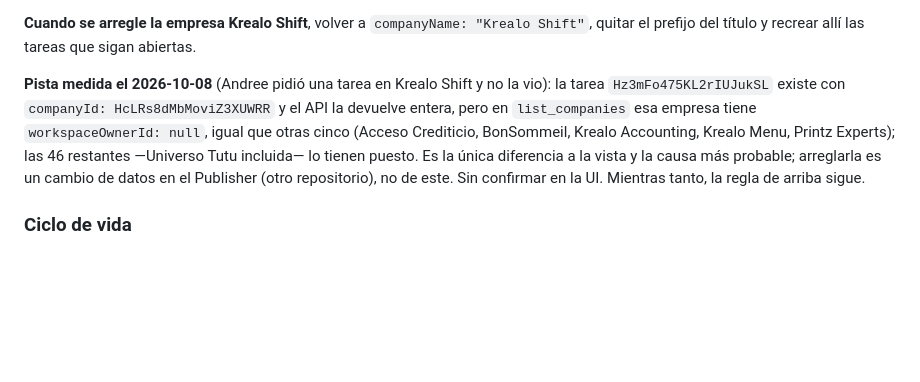
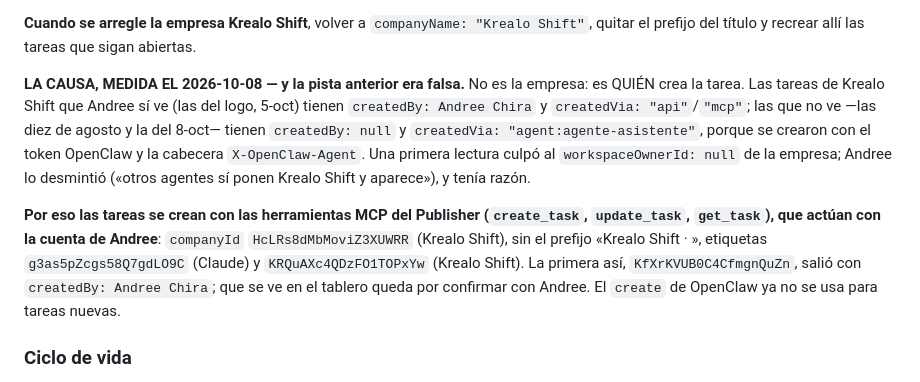
Before and after one commit to kwsystems/krealo-shift, a Markdown page: CLAUDE.md, the part around the change. Drawn GitHub-style; blank space fills up the shorter version.

Commit message:
CLAUDE.md: las tareas invisibles eran las creadas con el token de agente, no la empresa
Co-Authored-By: Claude Opus 5.5 <noreply@anthropic.com>
Claude-Session: https://claude.ai/code/session_01X4d9SaMWZZHMfDFiuKNGZL

```diff
--- a/CLAUDE.md
+++ b/CLAUDE.md
@@ -80,13 +80,20 @@ apunta a su reemplazo. No fue posible moverlas: `companyName` no es editable en
 **Cuando se arregle la empresa Krealo Shift**, volver a `companyName: "Krealo Shift"`,
 quitar el prefijo del título y recrear allí las tareas que sigan abiertas.
 
-**Pista medida el 2026-10-08** (Andree pidió una tarea en Krealo Shift y no la vio): la
-tarea `Hz3mFo475KL2rIUJukSL` existe con `companyId: HcLRs8dMbMoviZ3XUWRR` y el API la
-devuelve entera, pero en `list_companies` esa empresa tiene `workspaceOwnerId: null`, igual
-que otras cinco (Acceso Crediticio, BonSommeil, Krealo Accounting, Krealo Menu, Printz
-Experts); las 46 restantes —Universo Tutu incluida— lo tienen puesto. Es la única diferencia
-a la vista y la causa más probable; arreglarla es un cambio de datos en el Publisher (otro
-repositorio), no de este. Sin confirmar en la UI. Mientras tanto, la regla de arriba sigue.
+**LA CAUSA, MEDIDA EL 2026-10-08 — y la pista anterior era falsa.** No es la empresa: es
+QUIÉN crea la tarea. Las tareas de Krealo Shift que Andree sí ve (las del logo, 5-oct) tienen
+`createdBy: Andree Chira` y `createdVia: "api"`/`"mcp"`; las que no ve —las diez de agosto y
+la del 8-oct— tienen `createdBy: null` y `createdVia: "agent:agente-asistente"`, porque se
+crearon con el token OpenClaw y la cabecera `X-OpenClaw-Agent`. Una primera lectura culpó al
+`workspaceOwnerId: null` de la empresa; Andree lo desmintió («otros agentes sí ponen Krealo
+Shift y aparece»), y tenía razón.
+
+**Por eso las tareas se crean con las herramientas MCP del Publisher (`create_task`,
+`update_task`, `get_task`), que actúan con la cuenta de Andree**: `companyId`
+`HcLRs8dMbMoviZ3XUWRR` (Krealo Shift), sin el prefijo «Krealo Shift · », etiquetas
+`g3as5pZcgs58Q7gdLO9C` (Claude) y `KRQuAXc4QDzFO1TOPxYw` (Krealo Shift). La primera así,
+`KfXrKVUB0C4CfmgnQuZn`, salió con `createdBy: Andree Chira`; que se ve en el tablero queda
+por confirmar con Andree. El `create` de OpenClaw ya no se usa para tareas nuevas.
 
 ### Ciclo de vida
 
```
